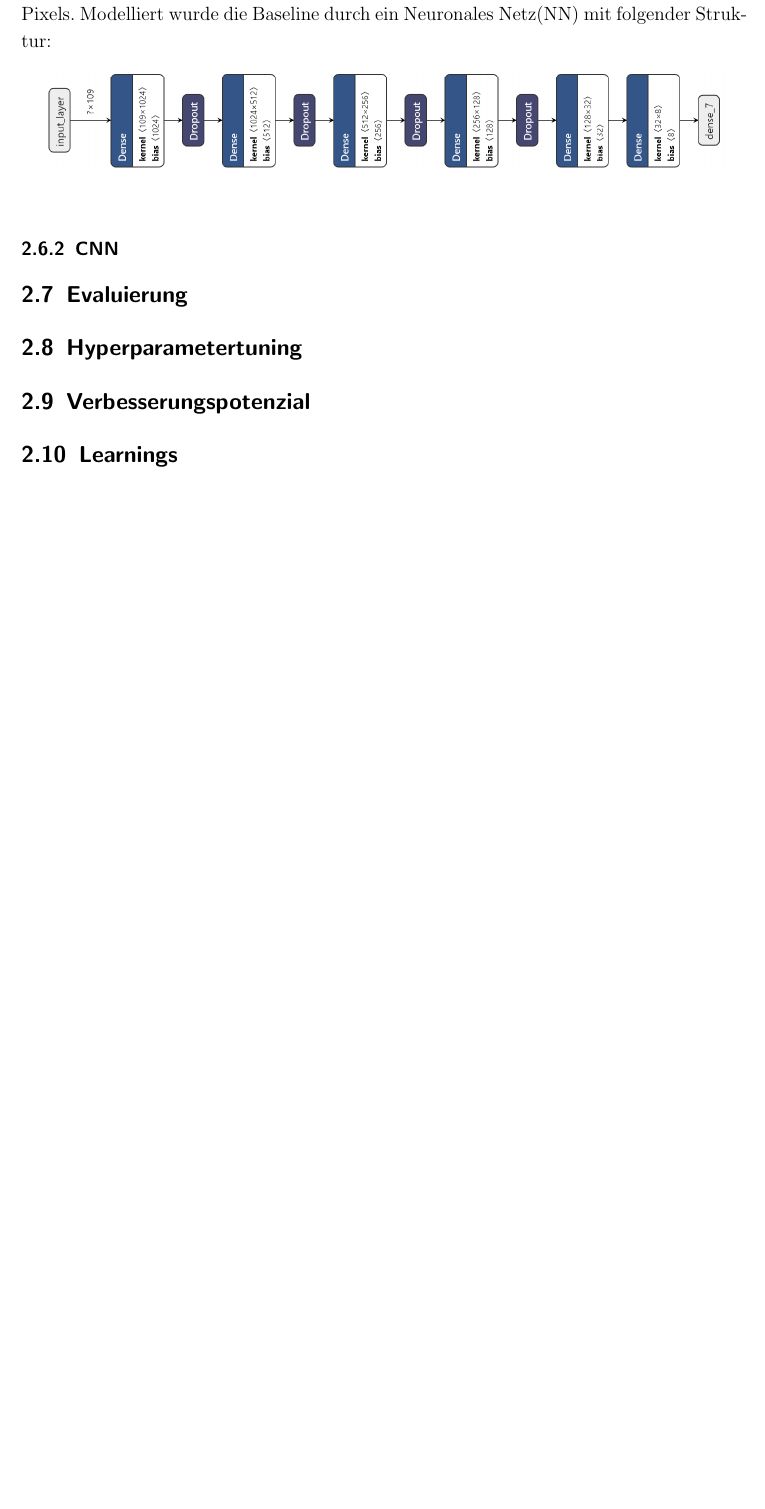
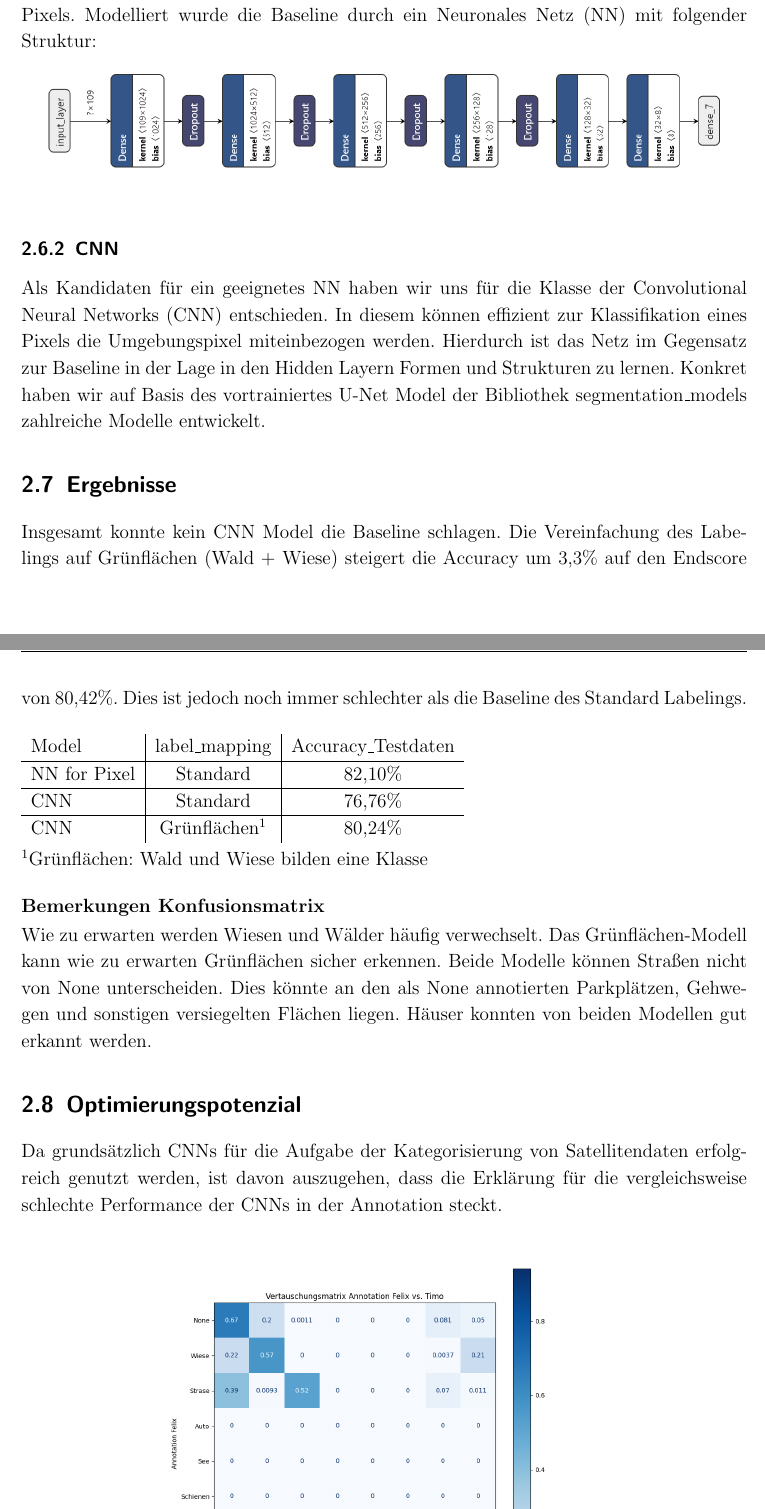
Before and after one commit to Tes-star/Remote_Sensing_Gyrocopter, a LaTeX document (documentation/latex/Projektdokumentation.tex): part of page 7 of 7 before the commit and two parts of pages 7 and 8 of 8 after it, the two joined at a grey line, cut so that both start at the same text, the shorter picture padded with empty space. Compiled offline with pdfLaTeX.

Commit message:
#18 update documentation

```diff
--- a/documentation/latex/Projektdokumentation.tex
+++ b/documentation/latex/Projektdokumentation.tex
@@ -132,14 +139,42 @@ Modelliert wurde die Baseline durch ein Neuronales Netz(NN) mit folgender Strukt
 \end{figure}
 
 \subsection{CNN}
-
-\section{Evaluierung}
+Als Kandidaten für ein geeignetes NN haben wir uns für die Klasse der Convolutional Neural Networks (CNN) entschieden.
+In diesem können effizient zur Klassifikation eines Pixels die Umgebungspixel miteinbezogen werden.
+Hierdurch ist das Netz im Gegensatz zur Baseline in der Lage in den Hidden Layern Formen und Strukturen zu lernen.
+Konkret haben wir auf Basis des vortrainiertes U-Net Model der Bibliothek segmentation\_models zahlreiche Modelle entwickelt.
 
 
-\section{Hyperparametertuning}
+\section{Ergebnisse}
+Insgesamt konnte kein CNN Model die Baseline schlagen.
+Die Vereinfachung des Labelings auf Grünflächen (Wald + Wiese) steigert die Accuracy um 3,3\% auf den Endscore von 80,42\%.
+Dies ist jedoch noch immer schlechter als die Baseline des Standard Labelings.\\
 
-\section{Verbesserungspotenzial}
+\begin{tabular}[h]{l|c|c}
+Model & label\_mapping & Accuracy\_Testdaten \\
+\hline
+NN for Pixel & Standard & 82,10\% \\
+\hline
+CNN & Standard & 76,76\% \\
+\hline
+CNN & Grünflächen\footnotemark[1] & 80,24\% \\
+\end{tabular}
 
-\section{Learnings}
+\smallskip
+
+\footnotemark[1]{Grünflächen: Wald und Wiese bilden eine Klasse}
+
+\bigskip
+
+\textbf{Bemerkungen Konfusionsmatrix}
+
+Wie zu erwarten werden Wiesen und Wälder häufig verwechselt.
+Das Grünflächen-Modell kann wie zu erwarten Grünflächen sicher erkennen.
+Beide Modelle können Straßen nicht von None unterscheiden.
+Dies könnte an den als None annotierten Parkplätzen, Gehwegen und sonstigen versiegelten Flächen liegen.
+Häuser konnten von beiden Modellen gut erkannt werden.
 
 
+\section{Optimierungspotenzial}
+Da grundsätzlich CNNs für die Aufgabe der Kategorisierung von Satellitendaten erfolgreich genutzt werden,
+ist davon auszugehen, dass die Erklärung für die vergleichsweise schlechte Performance der CNNs in der Annotation steckt.
```
Also changed, not shown: data/Datengrundlage.png (added), documentation/latex/Projektdokumentation.tex (26 more changed lines).
